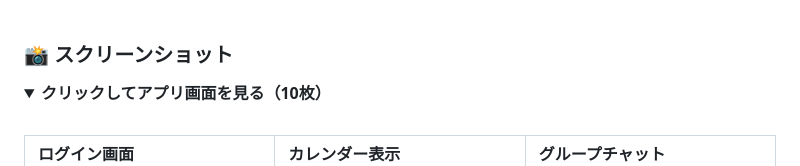
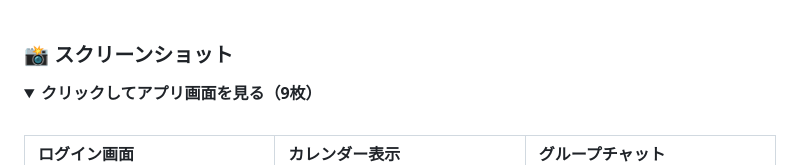
Before and after one commit to JOIMathProject/calendar_sharing, a Markdown page: README_JP.md, the part around the change. Drawn GitHub-style; folded sections open.

```diff
--- a/README_JP.md
+++ b/README_JP.md
@@ -63,7 +63,7 @@ Googleアカウントでログインするだけで、既存のGoogleカレン
 
 ### 📸 スクリーンショット
 <details>
-  <summary><b>クリックしてアプリ画面を見る（10枚）</b></summary>
+  <summary><b>クリックしてアプリ画面を見る（9枚）</b></summary>
   <br/>
   <div align="center">
     <table>
```
